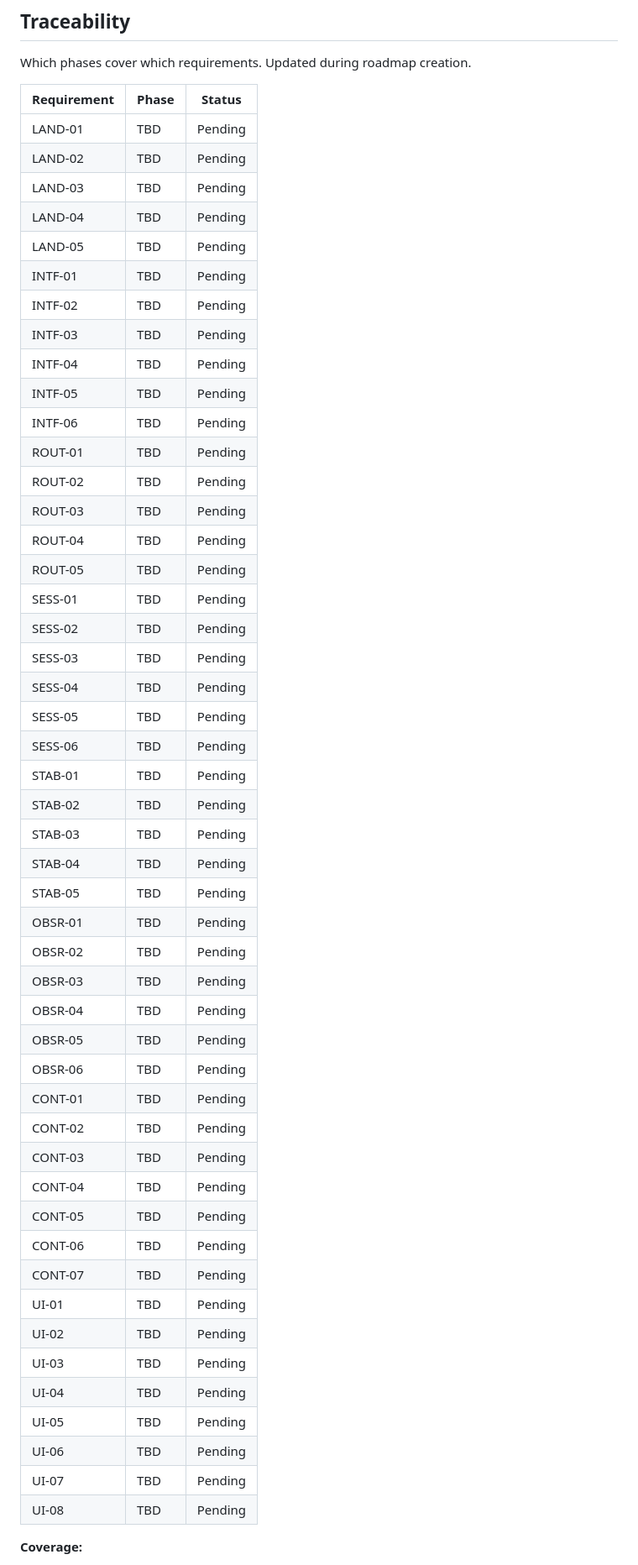
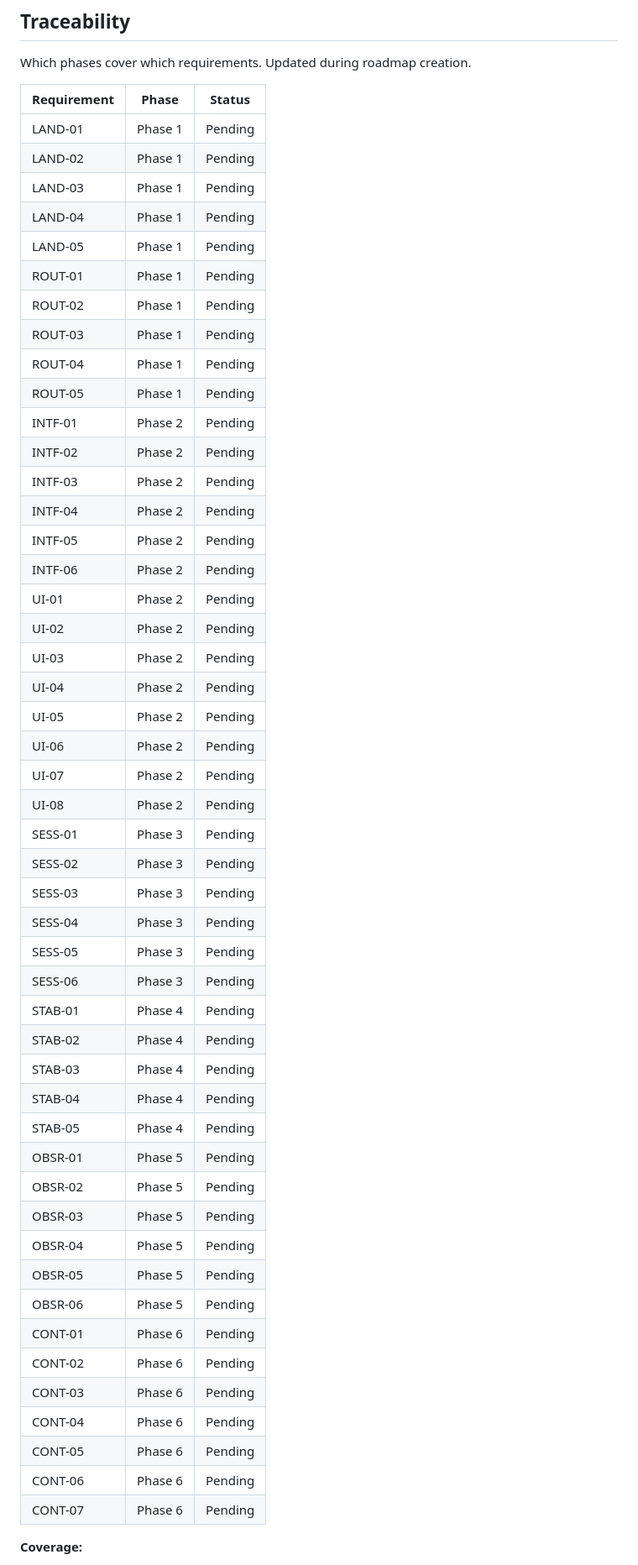
Before and after one commit to DiptaVratah/tala_brand_intel, a Markdown page: .planning/REQUIREMENTS.md, the part around one of its changes. Shown at 84% size. Rendered like a GitHub page.

```diff
--- a/.planning/REQUIREMENTS.md
+++ b/.planning/REQUIREMENTS.md
@@ -136,54 +136,54 @@ Which phases cover which requirements. Updated during roadmap creation.
 
 | Requirement | Phase | Status |
 |-------------|-------|--------|
-| LAND-01 | TBD | Pending |
-| LAND-02 | TBD | Pending |
-| LAND-03 | TBD | Pending |
-| LAND-04 | TBD | Pending |
-| LAND-05 | TBD | Pending |
-| INTF-01 | TBD | Pending |
-| INTF-02 | TBD | Pending |
-| INTF-03 | TBD | Pending |
-| INTF-04 | TBD | Pending |
-| INTF-05 | TBD | Pending |
-| INTF-06 | TBD | Pending |
-| ROUT-01 | TBD | Pending |
-| ROUT-02 | TBD | Pending |
-| ROUT-03 | TBD | Pending |
-| ROUT-04 | TBD | Pending |
-| ROUT-05 | TBD | Pending |
-| SESS-01 | TBD | Pending |
-| SESS-02 | TBD | Pending |
-| SESS-03 | TBD | Pending |
-| SESS-04 | TBD | Pending |
-| SESS-05 | TBD | Pending |
-| SESS-06 | TBD | Pending |
-| STAB-01 | TBD | Pending |
-| STAB-02 | TBD | Pending |
-| STAB-03 | TBD | Pending |
-| STAB-04 | TBD | Pending |
-| STAB-05 | TBD | Pending |
-| OBSR-01 | TBD | Pending |
-| OBSR-02 | TBD | Pending |
-| OBSR-03 | TBD | Pending |
-| OBSR-04 | TBD | Pending |
-| OBSR-05 | TBD | Pending |
-| OBSR-06 | TBD | Pending |
-| CONT-01 | TBD | Pending |
-| CONT-02 | TBD | Pending |
-| CONT-03 | TBD | Pending |
-| CONT-04 | TBD | Pending |
-| CONT-05 | TBD | Pending |
-| CONT-06 | TBD | Pending |
-| CONT-07 | TBD | Pending |
-| UI-01 | TBD | Pending |
-| UI-02 | TBD | Pending |
-| UI-03 | TBD | Pending |
-| UI-04 | TBD | Pending |
-| UI-05 | TBD | Pending |
-| UI-06 | TBD | Pending |
-| UI-07 | TBD | Pending |
-| UI-08 | TBD | Pending |
+| LAND-01 | Phase 1 | Pending |
+| LAND-02 | Phase 1 | Pending |
+| LAND-03 | Phase 1 | Pending |
+| LAND-04 | Phase 1 | Pending |
+| LAND-05 | Phase 1 | Pending |
+| ROUT-01 | Phase 1 | Pending |
+| ROUT-02 | Phase 1 | Pending |
+| ROUT-03 | Phase 1 | Pending |
+| ROUT-04 | Phase 1 | Pending |
+| ROUT-05 | Phase 1 | Pending |
+| INTF-01 | Phase 2 | Pending |
+| INTF-02 | Phase 2 | Pending |
+| INTF-03 | Phase 2 | Pending |
+| INTF-04 | Phase 2 | Pending |
+| INTF-05 | Phase 2 | Pending |
+| INTF-06 | Phase 2 | Pending |
+| UI-01 | Phase 2 | Pending |
+| UI-02 | Phase 2 | Pending |
+| UI-03 | Phase 2 | Pending |
+| UI-04 | Phase 2 | Pending |
+| UI-05 | Phase 2 | Pending |
+| UI-06 | Phase 2 | Pending |
+| UI-07 | Phase 2 | Pending |
+| UI-08 | Phase 2 | Pending |
+| SESS-01 | Phase 3 | Pending |
+| SESS-02 | Phase 3 | Pending |
+| SESS-03 | Phase 3 | Pending |
+| SESS-04 | Phase 3 | Pending |
+| SESS-05 | Phase 3 | Pending |
+| SESS-06 | Phase 3 | Pending |
+| STAB-01 | Phase 4 | Pending |
+| STAB-02 | Phase 4 | Pending |
+| STAB-03 | Phase 4 | Pending |
+| STAB-04 | Phase 4 | Pending |
+| STAB-05 | Phase 4 | Pending |
+| OBSR-01 | Phase 5 | Pending |
+| OBSR-02 | Phase 5 | Pending |
+| OBSR-03 | Phase 5 | Pending |
+| OBSR-04 | Phase 5 | Pending |
+| OBSR-05 | Phase 5 | Pending |
+| OBSR-06 | Phase 5 | Pending |
+| CONT-01 | Phase 6 | Pending |
+| CONT-02 | Phase 6 | Pending |
+| CONT-03 | Phase 6 | Pending |
+| CONT-04 | Phase 6 | Pending |
+| CONT-05 | Phase 6 | Pending |
+| CONT-06 | Phase 6 | Pending |
+| CONT-07 | Phase 6 | Pending |
 
 **Coverage:**
 - v1 requirements: 48 total
```
Also changed, not shown: other parts of .planning/REQUIREMENTS.md (+3 -3 lines), .planning/ROADMAP.md (added, +160 -0 lines), .planning/STATE.md (added, +68 -0 lines).
